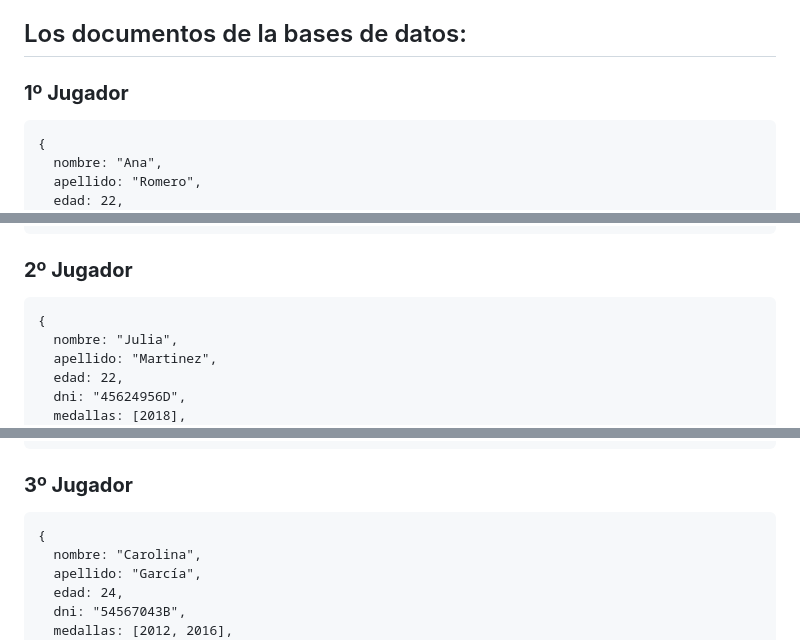
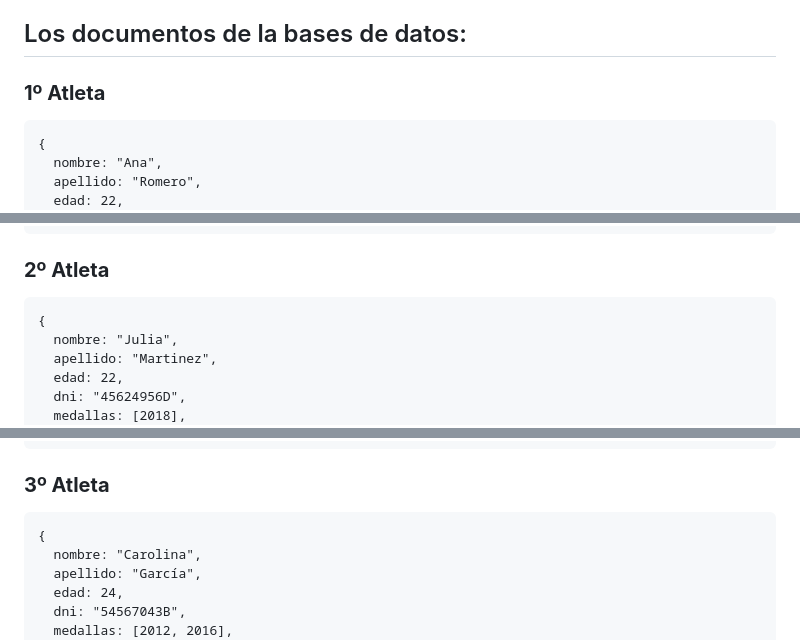
Before and after one commit to UJA-DAGIL-22-23/d-agil-2022-2023-practica-4-ana_carmen_enrique_franciscoj_manuel, a Markdown page: README.md, 3 parts joined by grey strips. Drawn GitHub-style.

Commit message:
modificando readme con atletas de gimnasia

````diff
--- a/README.md
+++ b/README.md
@@ -748,7 +748,7 @@
 
 ## Los documentos de la bases de datos:
 
-### **1º Jugador**
+### **1º Atleta**
 ```
 {
   nombre: "Ana",
@@ -765,7 +765,7 @@
   rankingMundial: 19
 }
 ```
-### **2º Jugador**
+### **2º Atleta**
 ```
 {
   nombre: "Julia",
@@ -782,7 +782,7 @@
   rankingMundial: 23
 }
 ```
-### **3º Jugador**
+### **3º Atleta**
 ```
 {
   nombre: "Carolina",
````
Also changed, not shown: other parts of README.md (+7 -7 lines).
